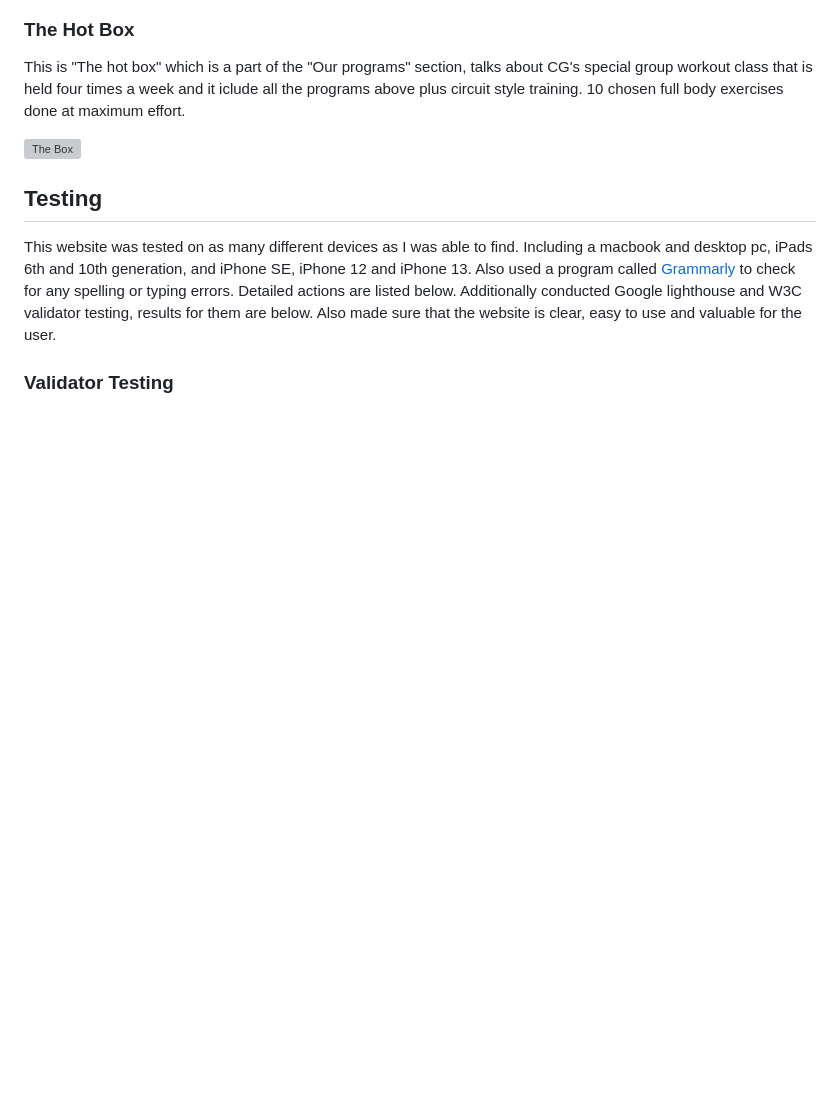
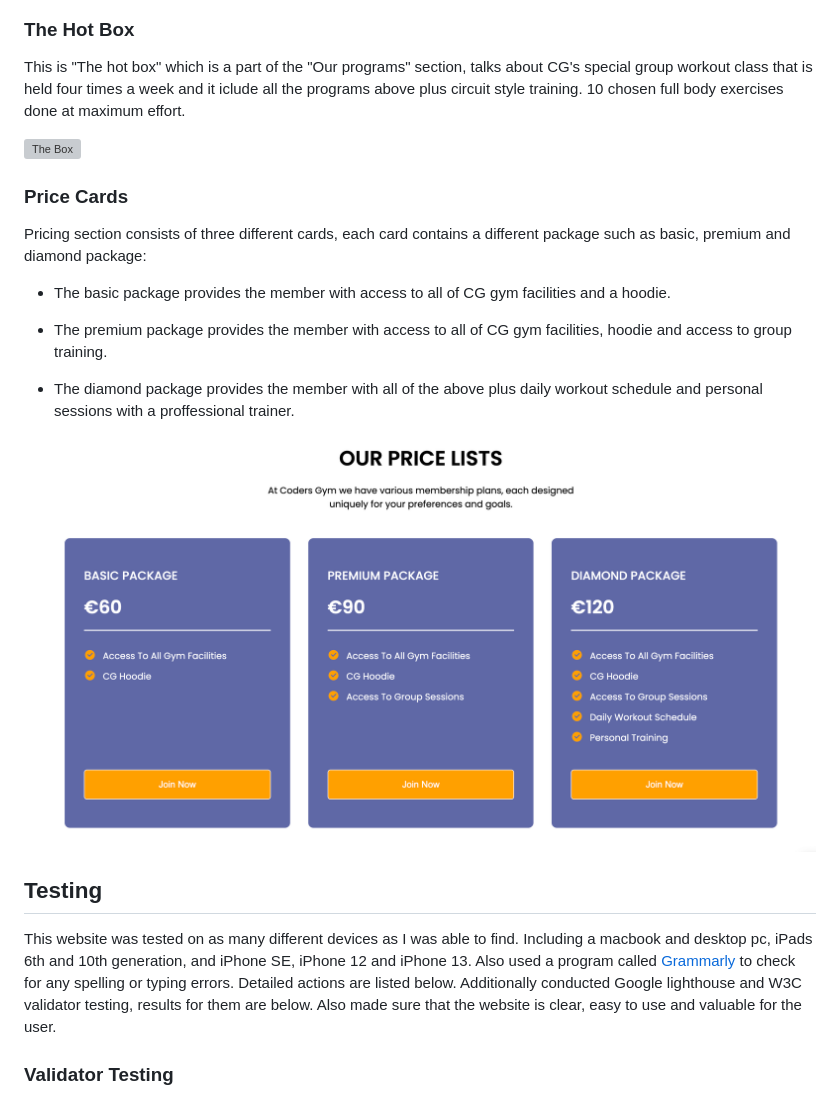
Before and after one commit to raed-nimer/CI_PP1_CG, a Markdown page: README.md, the part around the change. Rendered like a GitHub page; blank space fills up the shorter version; grey boxes are pictures that could not be loaded.

Commit message:
Add price card section to readme

```diff
--- a/README.md
+++ b/README.md
@@ -30,6 +30,19 @@ At Coders Gym, our top priority is to provide our clients with a safe and nurtur
 ![The Box](assets/hot-box-view.png)
 
 
+### Price Cards
+<p>Pricing section consists of three different cards, each card contains a different package such as basic, premium and diamond package: </p>
+
+- The basic package provides the member with access to all of CG gym facilities and a hoodie.
+
+- The premium package provides the member with access to all of CG gym facilities, hoodie and access to group training.
+
+- The diamond package provides the member with all of the above plus daily workout schedule and personal sessions with a proffessional trainer.
+
+![Price cards](assets/price-card-view.png)
+
+
+
 ## Testing
 
 This website was tested on as many different devices as I was able to find. Including a macbook and desktop pc, iPads 6th and 10th generation, and iPhone SE, iPhone 12 and iPhone 13. Also used a program called [Grammarly](https://www.grammarly.com/) to check for any spelling or typing errors. Detailed actions are listed below. Additionally conducted Google lighthouse and W3C validator testing, results for them are below.
```
